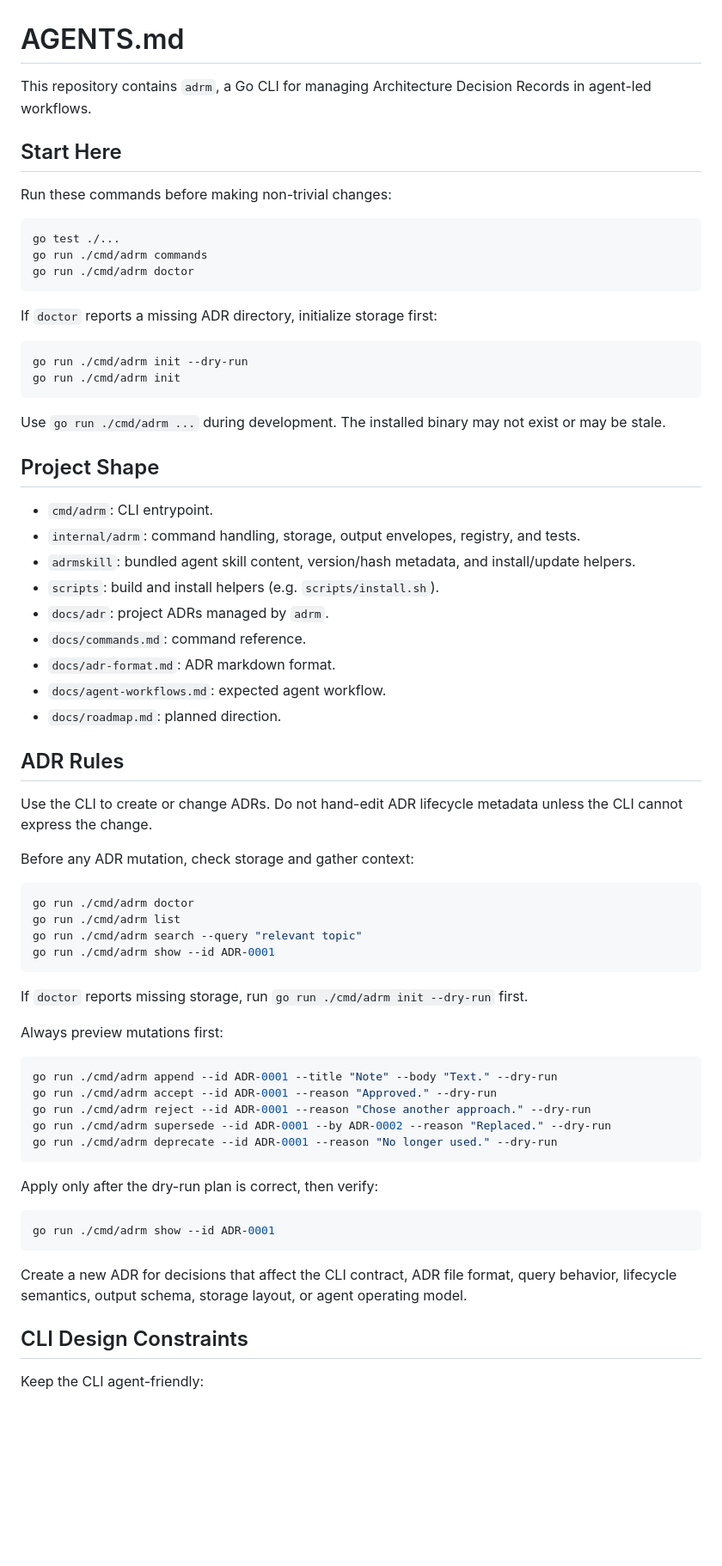
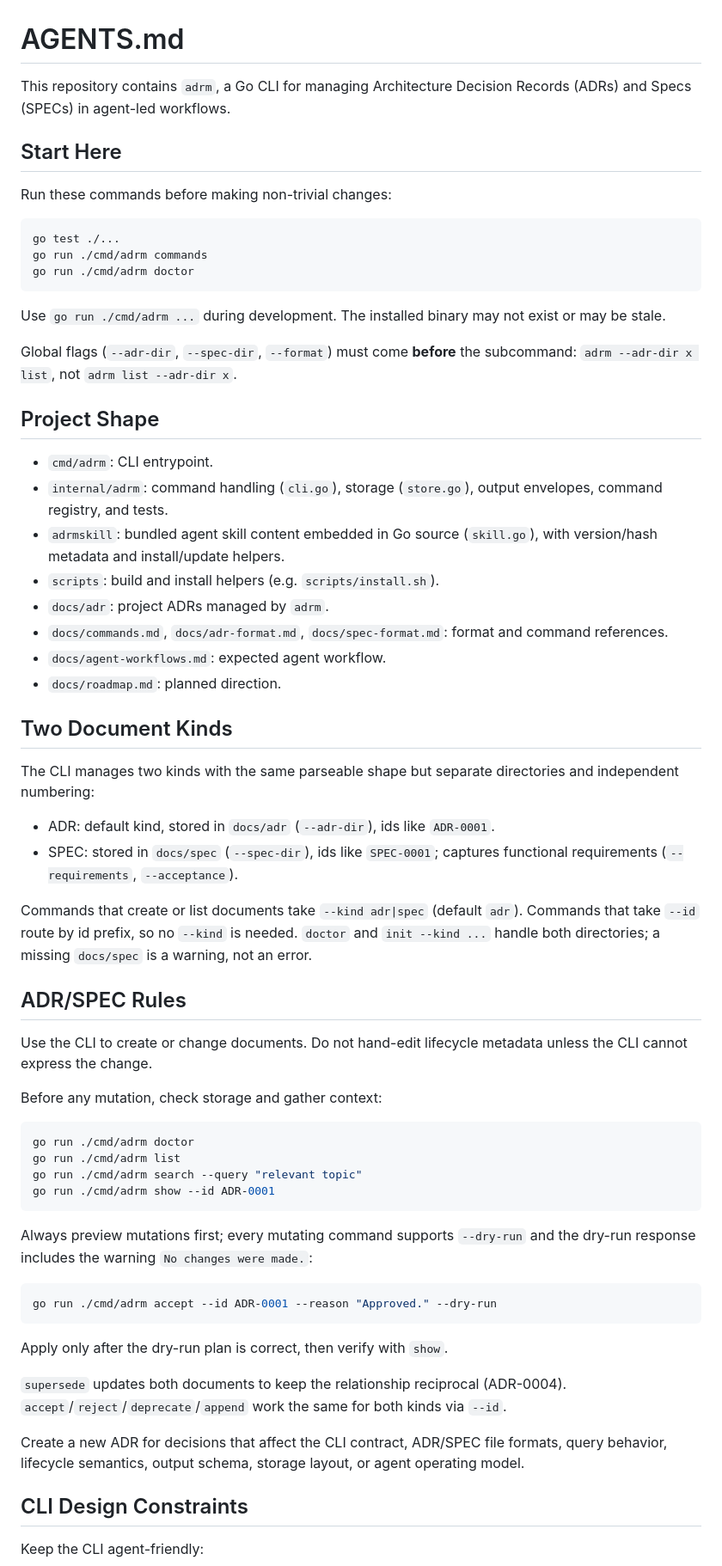
Before and after one commit to victorhsb/adrm, a Markdown page: AGENTS.md, the part around one of its changes. Shown at 86% size. Rendered like a GitHub page; blank space fills up the shorter version.

Commit message:
Update AGENTS.md for SPEC kind support and skill embedding

````diff
--- a/AGENTS.md
+++ b/AGENTS.md
@@ -1,7 +1,7 @@
 # AGENTS.md
 
 This repository contains `adrm`, a Go CLI for managing Architecture Decision
-Records in agent-led workflows.
+Records (ADRs) and Specs (SPECs) in agent-led workflows.
 
 ## Start Here
 
@@ -13,34 +13,46 @@ go run ./cmd/adrm commands
 go run ./cmd/adrm doctor
 ```
 
-If `doctor` reports a missing ADR directory, initialize storage first:
-
-```sh
-go run ./cmd/adrm init --dry-run
-go run ./cmd/adrm init
-```
-
 Use `go run ./cmd/adrm ...` during development. The installed binary may not
 exist or may be stale.
+
+Global flags (`--adr-dir`, `--spec-dir`, `--format`) must come **before** the
+subcommand: `adrm --adr-dir x list`, not `adrm list --adr-dir x`.
 
 ## Project Shape
 
 - `cmd/adrm`: CLI entrypoint.
-- `internal/adrm`: command handling, storage, output envelopes, registry, and tests.
-- `adrmskill`: bundled agent skill content, version/hash metadata, and install/update helpers.
+- `internal/adrm`: command handling (`cli.go`), storage (`store.go`), output
+  envelopes, command registry, and tests.
+- `adrmskill`: bundled agent skill content embedded in Go source
+  (`skill.go`), with version/hash metadata and install/update helpers.
 - `scripts`: build and install helpers (e.g. `scripts/install.sh`).
 - `docs/adr`: project ADRs managed by `adrm`.
-- `docs/commands.md`: command reference.
-- `docs/adr-format.md`: ADR markdown format.
+- `docs/commands.md`, `docs/adr-format.md`, `docs/spec-format.md`: format and
+  command references.
 - `docs/agent-workflows.md`: expected agent workflow.
 - `docs/roadmap.md`: planned direction.
 
-## ADR Rules
+## Two Document Kinds
 
-Use the CLI to create or change ADRs. Do not hand-edit ADR lifecycle metadata
+The CLI manages two kinds with the same parseable shape but separate
+directories and independent numbering:
+
+- ADR: default kind, stored in `docs/adr` (`--adr-dir`), ids like `ADR-0001`.
+- SPEC: stored in `docs/spec` (`--spec-dir`), ids like `SPEC-0001`; captures
+  functional requirements (`--requirements`, `--acceptance`).
+
+Commands that create or list documents take `--kind adr|spec` (default
+`adr`). Commands that take `--id` route by id prefix, so no `--kind` is
+needed. `doctor` and `init --kind ...` handle both directories; a missing
+`docs/spec` is a warning, not an error.
+
+## ADR/SPEC Rules
+
+Use the CLI to create or change documents. Do not hand-edit lifecycle metadata
 unless the CLI cannot express the change.
 
-Before any ADR mutation, check storage and gather context:
+Before any mutation, check storage and gather context:
 
 ```sh
 go run ./cmd/adrm doctor
@@ -49,27 +61,22 @@ go run ./cmd/adrm search --query "relevant topic"
 go run ./cmd/adrm show --id ADR-0001
 ```
 
-If `doctor` reports missing storage, run `go run ./cmd/adrm init --dry-run` first.
-
-Always preview mutations first:
+Always preview mutations first; every mutating command supports `--dry-run`
+and the dry-run response includes the warning `No changes were made.`:
 
 ```sh
-go run ./cmd/adrm append --id ADR-0001 --title "Note" --body "Text." --dry-run
 go run ./cmd/adrm accept --id ADR-0001 --reason "Approved." --dry-run
-go run ./cmd/adrm reject --id ADR-0001 --reason "Chose another approach." --dry-run
-go run ./cmd/adrm supersede --id ADR-0001 --by ADR-0002 --reason "Replaced." --dry-run
-go run ./cmd/adrm deprecate --id ADR-0001 --reason "No longer used." --dry-run
 ```
 
-Apply only after the dry-run plan is correct, then verify:
+Apply only after the dry-run plan is correct, then verify with `show`.
 
-```sh
-go run ./cmd/adrm show --id ADR-0001
-```
+`supersede` updates both documents to keep the relationship reciprocal
+(ADR-0004). `accept`/`reject`/`deprecate`/`append` work the same for both
+kinds via `--id`.
 
-Create a new ADR for decisions that affect the CLI contract, ADR file format,
-query behavior, lifecycle semantics, output schema, storage layout, or agent
-operating model.
+Create a new ADR for decisions that affect the CLI contract, ADR/SPEC file
+formats, query behavior, lifecycle semantics, output schema, storage layout,
+or agent operating model.
 
 ## CLI Design Constraints
 
````
Also changed, not shown: other parts of AGENTS.md (+31 -20 lines).
